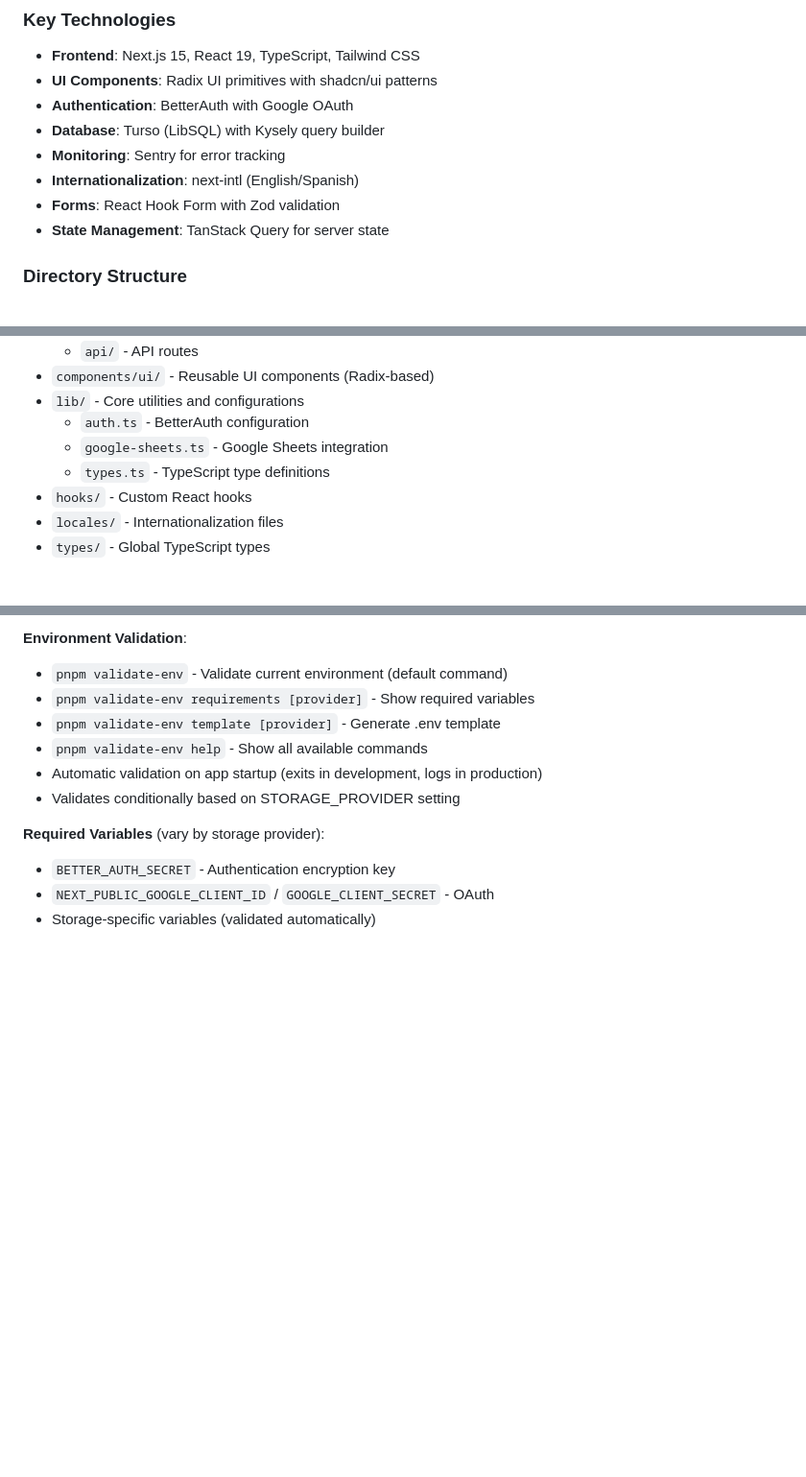
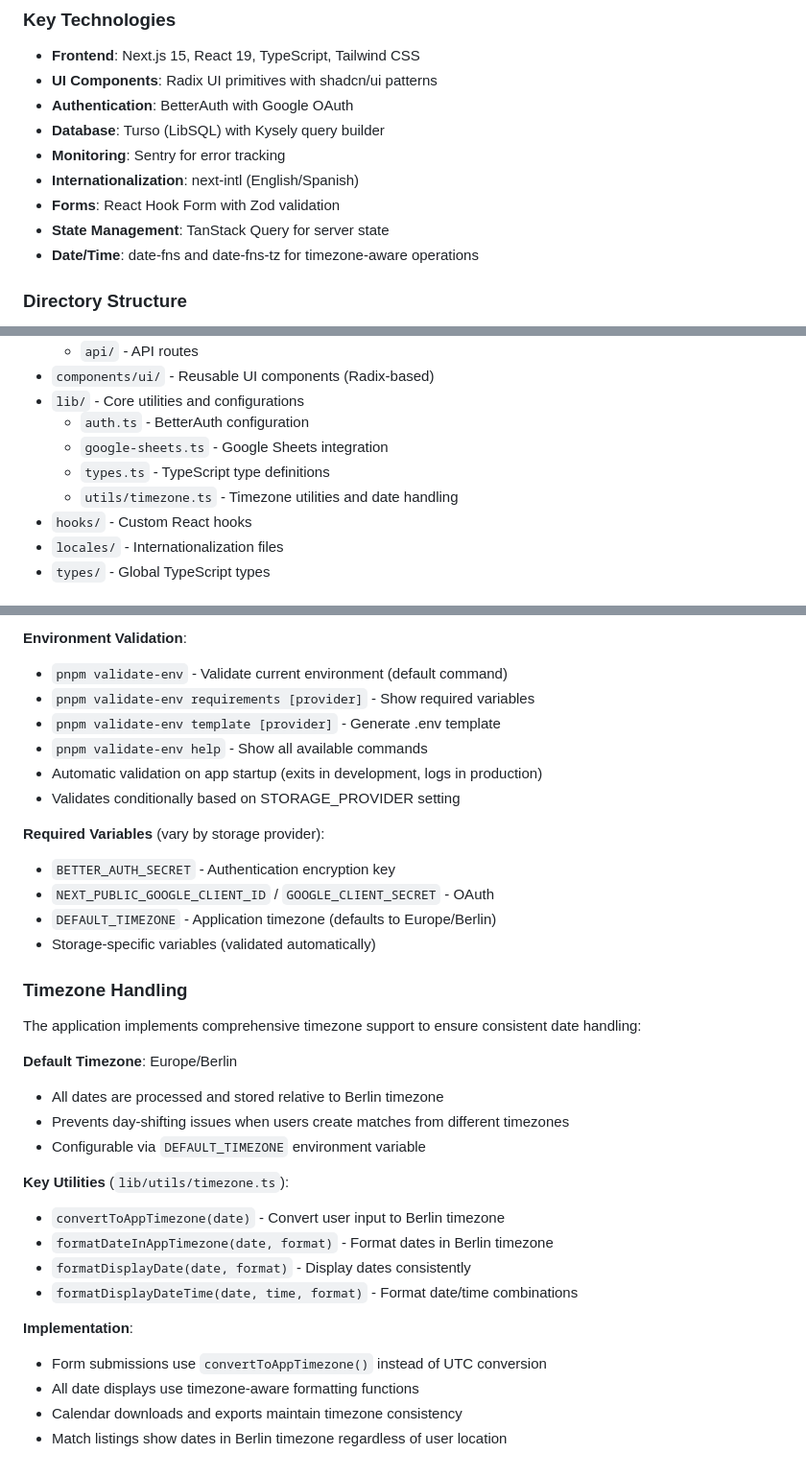
Before and after one commit to ignaguri/football-with-friends, a Markdown page: CLAUDE.md, 3 parts joined by grey strips. Shown at 96% size. Drawn GitHub-style; blank space fills up the shorter version.

Commit message:
docs: update project documentation and implementation notes

```diff
--- a/CLAUDE.md
+++ b/CLAUDE.md
@@ -25,6 +25,7 @@ This file provides guidance to Claude Code (claude.ai/code) when working with co
 - **Internationalization**: next-intl (English/Spanish)
 - **Forms**: React Hook Form with Zod validation
 - **State Management**: TanStack Query for server state
+- **Date/Time**: date-fns and date-fns-tz for timezone-aware operations
 
 ### Directory Structure
 - `app/` - Next.js App Router pages and layouts
@@ -38,6 +39,7 @@ This file provides guidance to Claude Code (claude.ai/code) when working with co
   - `auth.ts` - BetterAuth configuration
   - `google-sheets.ts` - Google Sheets integration
   - `types.ts` - TypeScript type definitions
+  - `utils/timezone.ts` - Timezone utilities and date handling
 - `hooks/` - Custom React hooks
 - `locales/` - Internationalization files
 - `types/` - Global TypeScript types
@@ -78,4 +80,25 @@ The app uses a comprehensive environment validation system:
 **Required Variables** (vary by storage provider):
 - `BETTER_AUTH_SECRET` - Authentication encryption key
 - `NEXT_PUBLIC_GOOGLE_CLIENT_ID` / `GOOGLE_CLIENT_SECRET` - OAuth
+- `DEFAULT_TIMEZONE` - Application timezone (defaults to Europe/Berlin)
 - Storage-specific variables (validated automatically)
+
+### Timezone Handling
+The application implements comprehensive timezone support to ensure consistent date handling:
+
+**Default Timezone**: Europe/Berlin
+- All dates are processed and stored relative to Berlin timezone
+- Prevents day-shifting issues when users create matches from different timezones
+- Configurable via `DEFAULT_TIMEZONE` environment variable
+
+**Key Utilities** (`lib/utils/timezone.ts`):
+- `convertToAppTimezone(date)` - Convert user input to Berlin timezone
+- `formatDateInAppTimezone(date, format)` - Format dates in Berlin timezone
+- `formatDisplayDate(date, format)` - Display dates consistently
+- `formatDisplayDateTime(date, time, format)` - Format date/time combinations
+
+**Implementation**:
+- Form submissions use `convertToAppTimezone()` instead of UTC conversion
+- All date displays use timezone-aware formatting functions
+- Calendar downloads and exports maintain timezone consistency
+- Match listings show dates in Berlin timezone regardless of user location
```
